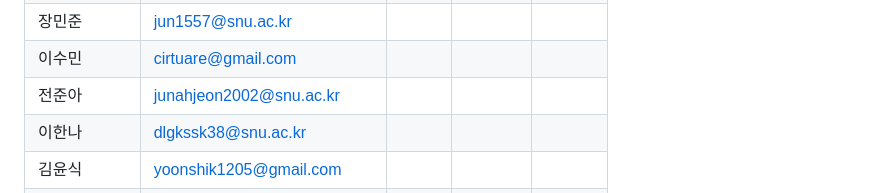
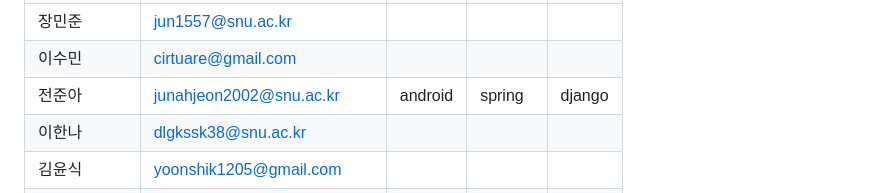
Before and after one commit to wafflestudio/seminar-2023, a Markdown page: seminar-list.md, the part around the change. Drawn GitHub-style.

```diff
--- a/seminar-list.md
+++ b/seminar-list.md
@@ -35,7 +35,7 @@
 |   김재범        |     zboomz.iv@gamil.com              |            |            |            |
 |    장민준       |     jun1557@snu.ac.kr              |            |            |            |
 |    이수민       |     cirtuare@gmail.com              |            |            |            |
-|   전준아        |     junahjeon2002@snu.ac.kr              |            |            |            |
+|   전준아        |     junahjeon2002@snu.ac.kr         |   android  |      spring   |    django     |
 |   이한나        |     dlgkssk38@snu.ac.kr              |            |            |            |
 |   김윤식        |      yoonshik1205@gmail.com             |            |            |            |
 |   김태훈        |     terrypotterk@gmail.com              |            |            |            |
```
